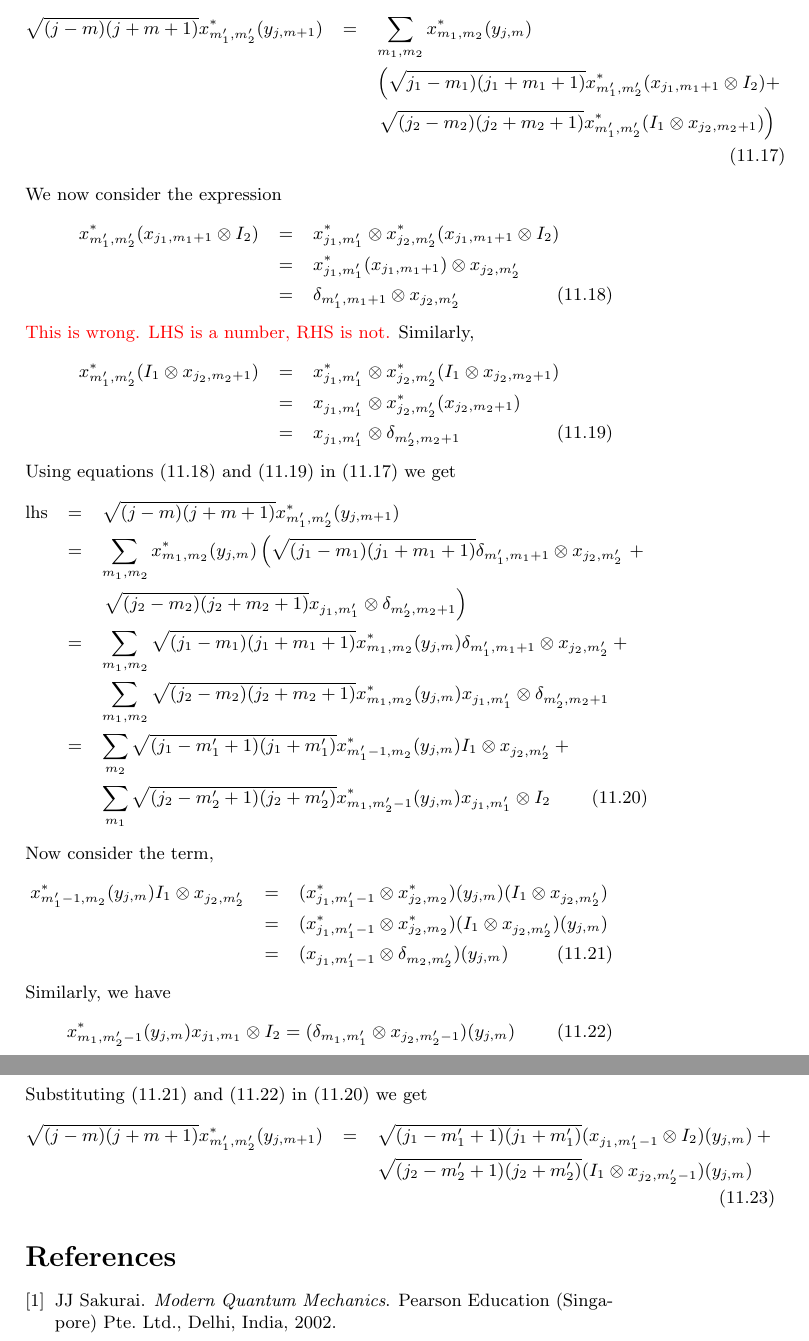
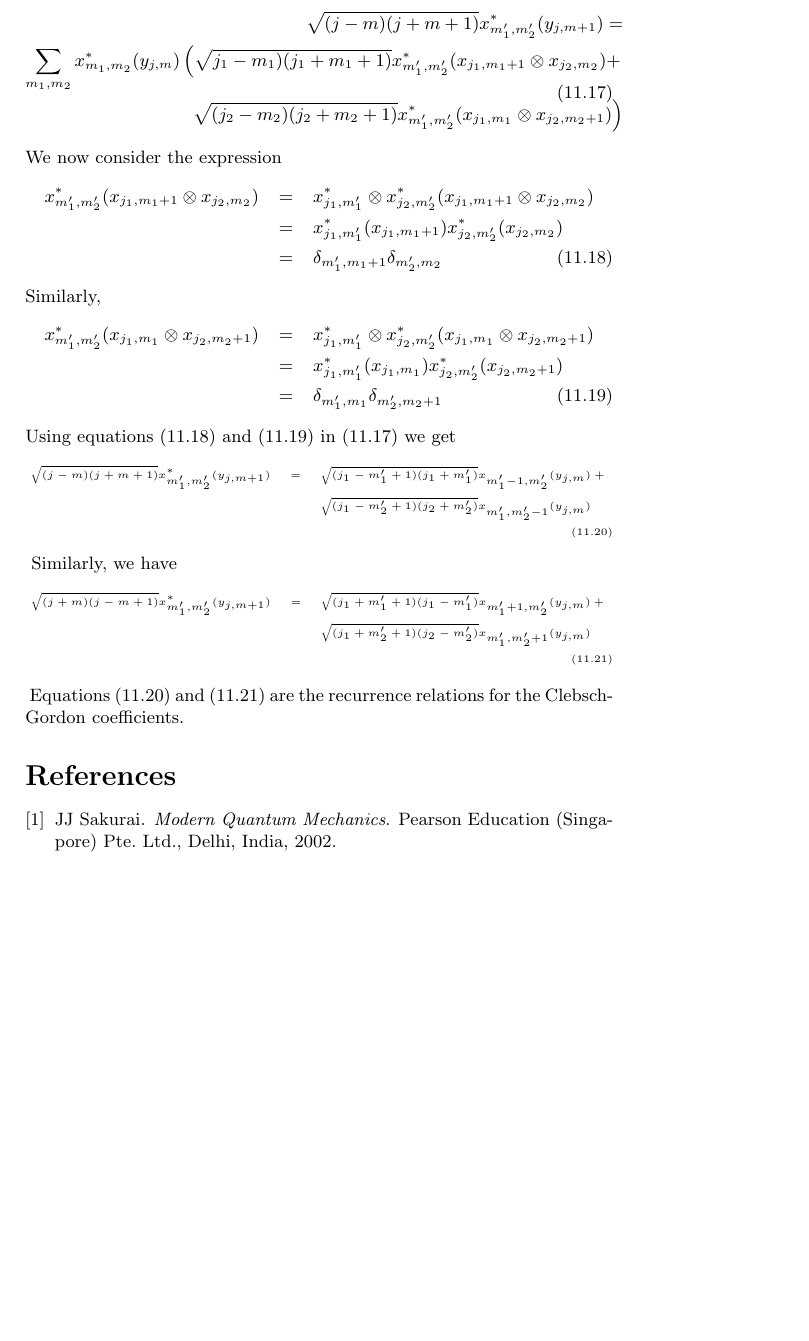
Before and after one commit to amey-joshi/physics, a LaTeX document (angular-momentum/am.tex): two parts of pages 27 and 28 of 28 before the commit and part of page 27 of 27 after it, the two joined at a grey line, cut so that both start at the same text, the shorter picture padded with empty space. Compiled offline with pdfLaTeX.

Commit message:
CG coefficients recurrence relation.

```diff
--- a/angular-momentum/am.tex
+++ b/angular-momentum/am.tex
@@ -1512,81 +1512,58 @@ Recall that the Clebsch-Gordon coefficients are $x_{m_1,m_2}^\ast(y_{j,m}) =
 functional $x_{j_1,j_2;m_1^\prime, m_2^\prime}^\ast \equiv x_{m_1^\prime,
 m_2^\prime}^\ast$ on equation \eqref{s11e15}. This is equivalent to taking an
 inner product of the equation with $x_{m_1^\prime, m_2^\prime}$. Thus,
-\begin{eqnarray}
-\sqrt{(j-m)(j+m+1)}x^\ast_{m_1^\prime, m_2^\prime}(y_{j,m+1}) &=&
+\begin{equation}\label{s11e17}
+\begin{split}
+\sqrt{(j-m)(j+m+1)}x^\ast_{m_1^\prime, m_2^\prime}(y_{j,m+1}) =&  \\
  \sum_{m_1,m_2}x_{m_1,m_2}^\ast (y_{j,m})
+ \left(\sqrt{j_1-m_1)(j_1+m_1+1)}x_{m_1^\prime, m_2^\prime}^\ast
+(x_{j_1,m_1+1} \otimes x_{j_2,m_2}) + \right. & \\
+  \left. \sqrt{(j_2-m_2)(j_2+m_2+1)}x_{m_1^\prime,m_2^\prime}^\ast
+(x_{j_1,m_1} \otimes x_{j_2,m_2+1})\right)
+\end{split}
+\end{equation}
+We now consider the expression
+\begin{eqnarray}
+x_{m_1^\prime, m_2^\prime}^\ast(x_{j_1,m_1+1} \otimes x_{j_2,m_2}) &=&
+x_{j_1, m_1^\prime}^\ast \otimes x_{j_2, m_2^\prime}^\ast
+(x_{j_1,m_1+1} \otimes x_{j_2,m_2})
 \nonumber \\
- & & \left(\sqrt{j_1-m_1)(j_1+m_1+1)}x_{m_1^\prime, m_2^\prime}^\ast
-(x_{j_1,m_1+1} \otimes I_2) + \right.
+ &=& x_{j_1, m_1^\prime}^\ast(x_{j_1,m_1+1}) x_{j_2, m_2^\prime}^\ast(
+x_{j_2,m_2}) \nonumber \\
+ &=& \delta_{m_1^\prime, m_1+1} \delta_{m_2^\prime,m_2} \label{s11e18}
+\end{eqnarray}
+Similarly,
+\begin{eqnarray}
+x_{m_1^\prime,m_2^\prime}^\ast(x_{j_1,m_1} \otimes x_{j_2,m_2+1}) &=&
+ x_{j_1,m_1^\prime}^\ast \otimes x_{j_2,m_2^\prime}^\ast
+(x_{j_1,m_1} \otimes x_{j_2,m_2+1}) \nonumber \\
+ &=& x_{j_1,m_1^\prime}^\ast(x_{j_1,m_1}) x_{j_2,m_2^\prime}^\ast(x_{j_2,m_2+1})
 \nonumber \\
- & & \left. \sqrt{(j_2-m_2)(j_2+m_2+1)}x_{m_1^\prime,m_2^\prime}^\ast
-(I_1 \otimes x_{j_2,m_2+1})\right)
-\nonumber \\
- & & \label{s11e17}
-\end{eqnarray}
-We now consider the expression
-\begin{eqnarray}
-x_{m_1^\prime, m_2^\prime}^\ast(x_{j_1,m_1+1} \otimes I_2) &=&
-x_{j_1, m_1^\prime}^\ast \otimes x_{j_2, m_2^\prime}^\ast
-(x_{j_1,m_1+1} \otimes I_2)
-\nonumber \\
- &=& x_{j_1, m_1^\prime}^\ast(x_{j_1,m_1+1}) \otimes x_{j_2, m_2^\prime}
-\nonumber \\
- &=& \delta_{m_1^\prime, m_1+1} \otimes x_{j_2,m_2^\prime} \label{s11e18}
-\end{eqnarray}
-{\color{red}This is wrong. LHS is a number, RHS is not.}
-Similarly,
-\begin{eqnarray}
-x_{m_1^\prime,m_2^\prime}^\ast(I_1 \otimes x_{j_2,m_2+1}) &=&
- x_{j_1,m_1^\prime}^\ast \otimes x_{j_2,m_2^\prime}^\ast
-(I_1 \otimes x_{j_2,m_2+1}) \nonumber \\
- &=& x_{j_1,m_1^\prime} \otimes x_{j_2,m_2^\prime}^\ast(x_{j_2,m_2+1})
-\nonumber \\
- &=& x_{j_1,m_1^\prime} \otimes \delta_{m_2^\prime,m_2+1} \label{s11e19}
+ &=& \delta_{m_1^\prime,m_1} \delta_{m_2^\prime,m_2+1} \label{s11e19}
 \end{eqnarray}
 Using equations \eqref{s11e18} and \eqref{s11e19} in \eqref{s11e17} we get
-\begin{eqnarray}
-\text{lhs} &=&
- \sqrt{(j-m)(j+m+1)}x_{m_1^\prime,m_2^\prime}^\ast(y_{j,m+1}) \nonumber \\
- &=& \sum_{m_1,m_2}x_{m_1,m_2}^\ast(y_{j,m})
- \left(\sqrt{(j_1-m_1)(j_1+m_1+1)}\delta_{m_1^\prime,m_1+1}\otimes
-x_{j_2,m_2^\prime} \right. + \nonumber \\
-& & \left.\sqrt{(j_2-m_2)(j_2+m_2+1)}x_{j_1,m_1^\prime}\otimes
-\delta_{m_2^\prime,m_2+1}\right) \nonumber \\
-&=& \sum_{m_1,m_2}\sqrt{(j_1-m_1)(j_1+m_1+1)}x_{m_1,m_2}^\ast(y_{j,m})
- \delta_{m_1^\prime,m_1+1}\otimes x_{j_2,m_2^\prime} + \nonumber \\
-& & \sum_{m_1,m_2}\sqrt{(j_2-m_2)(j_2+m_2+1)}x_{m_1,m_2}^\ast(y_{j,m})
-  x_{j_1,m_1^\prime}\otimes\delta_{m_2^\prime,m_2+1} \nonumber \\
-&=& \sum_{m_2}\sqrt{(j_1-m_1^\prime+1)(j_1+m_1^\prime)}
-    x_{m_1^\prime-1,m_2}^\ast(y_{j,m}) I_1 \otimes x_{j_2,m_2^\prime} +
-\nonumber \\
-& & \sum_{m_1}\sqrt{(j_2-m_2^\prime+1)(j_2+m_2^\prime)}
- x_{m_1,m_2^\prime-1}^\ast(y_{j,m}) x_{j_1,m_1^\prime}\otimes I_2 \label{s11e20}
-\end{eqnarray}
-Now consider the term,
-\begin{eqnarray}
-x_{m_1^\prime-1,m_2}^\ast(y_{j,m}) I_1 \otimes x_{j_2,m_2^\prime}
-&=& (x^\ast_{j_1,m_1^\prime-1}\otimes x_{j_2,m_2}^\ast)(y_{j,m})
-(I_1 \otimes x_{j_2,m_2^\prime}) \nonumber \\
-&=& (x^\ast_{j_1,m_1^\prime-1}\otimes x_{j_2,m_2}^\ast)
-(I_1 \otimes x_{j_2,m_2^\prime})(y_{j,m}) \nonumber \\
-&=& (x_{j_1,m_1^\prime-1} \otimes \delta_{m_2,m_2^\prime})(y_{j,m})
-\label{s11e21}
-\end{eqnarray}
+{\tiny
+\begin{eqnarray}
+\sqrt{(j-m)(j+m+1)}x_{m_1^\prime,m_2^\prime}^\ast(y_{j,m+1}) &=&
+\sqrt{(j_1-m_1^\prime+1)(j_1+m_1^\prime)}x_{m_1^\prime-1,m_2^\prime}
+     (y_{j,m}) + \nonumber \\
+ & & \sqrt{(j_1-m_2^\prime+1)(j_2+m_2^\prime)}x_{m_1^\prime,m_2^\prime-1}
+     (y_{j,m}) \nonumber \\
+ & & \label{s11e20}
+\end{eqnarray}}
 Similarly, we have
-\begin{equation}\label{s11e22}
-x_{m_1,m_2^\prime-1}^\ast(y_{j,m}) x_{j_1,m_1} \otimes I_2 =
-(\delta_{m_1,m_1^\prime} \otimes x_{j_2,m_2^\prime-1})(y_{j,m})
-\end{equation}
-Substituting \eqref{s11e21} and \eqref{s11e22} in \eqref{s11e20} we get
-\begin{eqnarray}
-\sqrt{(j-m)(j+m+1)}x_{m_1^\prime,m_2^\prime}^\ast(y_{j,m+1}) &=&
-\sqrt{(j_1-m_1^\prime+1)(j_1+m_1^\prime)}(x_{j_1,m_1^\prime-1}\otimes I_2)
-(y_{j,m}) +  \nonumber \\
-& & \sqrt{(j_2-m_2^\prime+1)(j_2+m_2^\prime)}(I_1 \otimes x_{j_2,m_2^\prime-1})
-(y_{j,m}) \nonumber \\
-& & \label{s11e23}
-\end{eqnarray}
+{\tiny
+\begin{eqnarray}
+\sqrt{(j+m)(j-m+1)}x_{m_1^\prime,m_2^\prime}^\ast(y_{j,m+1}) &=&
+\sqrt{(j_1+m_1^\prime+1)(j_1-m_1^\prime)}x_{m_1^\prime+1,m_2^\prime}
+     (y_{j,m}) + \nonumber \\
+ & & \sqrt{(j_1+m_2^\prime+1)(j_2-m_2^\prime)}x_{m_1^\prime,m_2^\prime+1}
+     (y_{j,m}) \nonumber \\
+ & & \label{s11e21}
+\end{eqnarray}}
+Equations \eqref{s11e20} and \eqref{s11e21} are the recurrence relations for
+the Clebsch-Gordon coefficients.
+
 \bibliographystyle{plain}
 \bibliography{am}
 \end{document}
```
Also changed, not shown: angular-momentum/am.tex (18 more changed lines).
